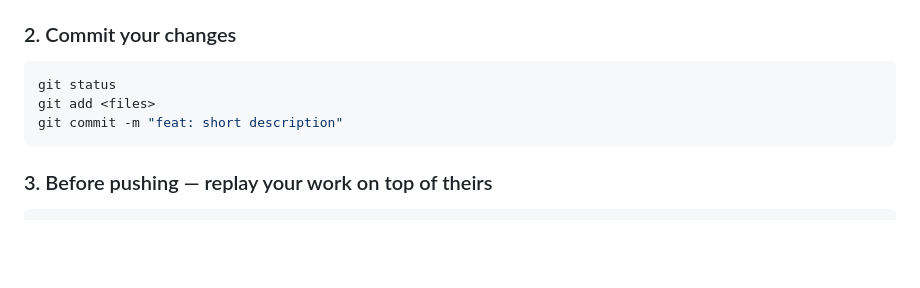
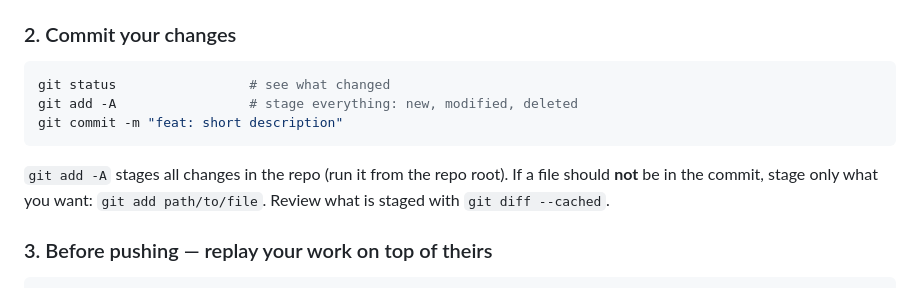
Before and after one commit to Zula-stdnt/Clinic-Appointment-and-Patient-Records-System, a Markdown page: docs/obsidian-vault/Team Sync.md, the part around the change. Drawn GitHub-style; blank space fills up the shorter version.

Commit message:
docs: clarify staging all changes with git add -A

````diff
--- a/docs/obsidian-vault/Team Sync.md
+++ b/docs/obsidian-vault/Team Sync.md
@@ -24,10 +24,11 @@ git pull --rebase
 
 ### 2. Commit your changes
 ```powershell
-git status
-git add <files>
+git status                 # see what changed
+git add -A                 # stage everything: new, modified, deleted
 git commit -m "feat: short description"
 ```
+`git add -A` stages all changes in the repo (run it from the repo root). If a file should **not** be in the commit, stage only what you want: `git add path/to/file`. Review what is staged with `git diff --cached`.
 
 ### 3. Before pushing — replay your work on top of theirs
 ```powershell
````
